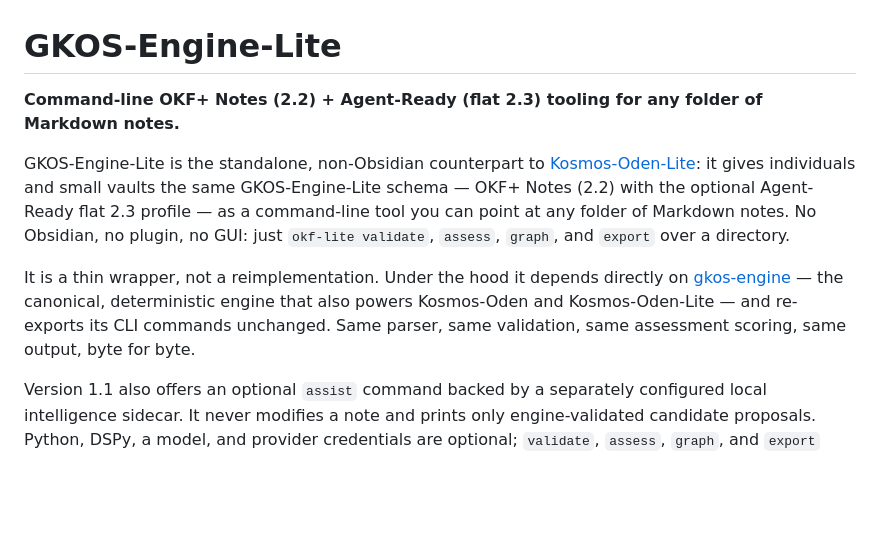
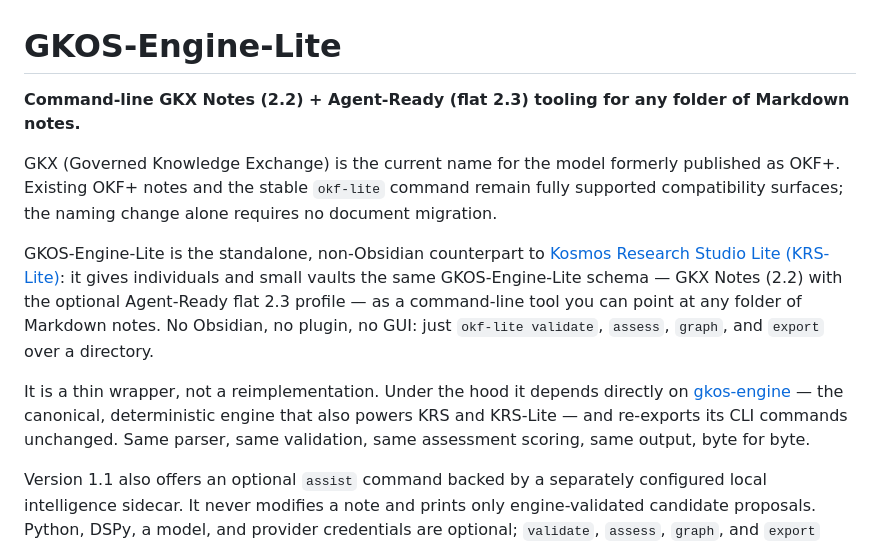
Before and after one commit to Odenknight/GKOS-Engine-Lite, a Markdown page: README.md, the part around the change. Drawn GitHub-style; blank space fills up the shorter version.

Commit message:
Document GKX compatibility naming (#10)

```diff
--- a/README.md
+++ b/README.md
@@ -1,11 +1,16 @@
 # GKOS-Engine-Lite
 
-**Command-line OKF+ Notes (2.2) + Agent-Ready (flat 2.3) tooling for any
+**Command-line GKX Notes (2.2) + Agent-Ready (flat 2.3) tooling for any
 folder of Markdown notes.**
 
+GKX (Governed Knowledge Exchange) is the current name for the model formerly
+published as OKF+. Existing OKF+ notes and the stable `okf-lite` command remain
+fully supported compatibility surfaces; the naming change alone requires no
+document migration.
+
 GKOS-Engine-Lite is the standalone, non-Obsidian counterpart to
-[Kosmos-Oden-Lite](https://github.com/Odenknight/Kosmos-Oden-Lite): it gives
-individuals and small vaults the same GKOS-Engine-Lite schema — OKF+ Notes
+[Kosmos Research Studio Lite (KRS-Lite)](https://github.com/Odenknight/Kosmos-Oden-Lite): it gives
+individuals and small vaults the same GKOS-Engine-Lite schema — GKX Notes
 (2.2) with the optional Agent-Ready flat 2.3 profile — as a command-line tool
 you can point at any folder of Markdown notes. No Obsidian, no plugin, no
 GUI: just `okf-lite validate`, `assess`, `graph`, and `export` over a
@@ -13,8 +18,8 @@ directory.
 
 It is a thin wrapper, not a reimplementation. Under the hood it depends
 directly on [gkos-engine](https://github.com/Odenknight/GKOS-Engine) — the
-canonical, deterministic engine that also powers Kosmos-Oden and
-Kosmos-Oden-Lite — and re-exports its CLI commands unchanged. Same parser,
+canonical, deterministic engine that also powers KRS and KRS-Lite — and
+re-exports its CLI commands unchanged. Same parser,
 same validation, same assessment scoring, same output, byte for byte.
 
 Version 1.1 also offers an optional `assist` command backed by a separately
```
Also changed, not shown: GKX-MIGRATION.md (added, +11 -0 lines).
